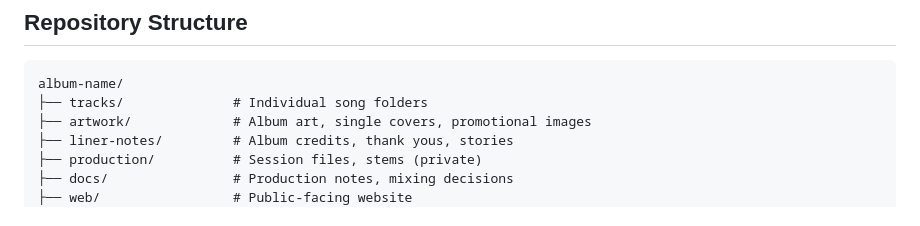
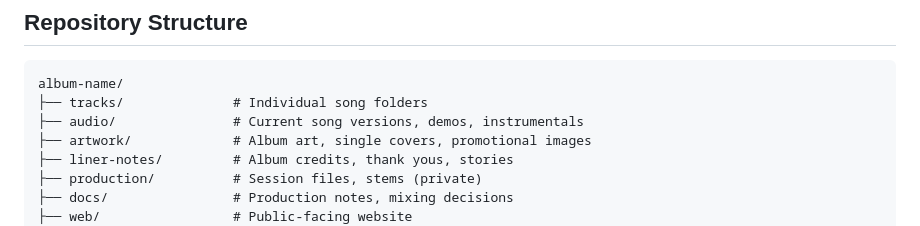
Before and after one commit to prometheusbrown/empire-way-vol-1, a Markdown page: README.md, the part around the change. Rendered like a GitHub page.

Commit message:
Added /audio/ to Repository Structure

````diff
--- a/README.md
+++ b/README.md
@@ -33,6 +33,7 @@ This repository houses all creative assets for [Empire Way, Vol. 1], including:
 ```
 album-name/
 ├── tracks/              # Individual song folders
+├── audio/               # Current song versions, demos, instrumentals
 ├── artwork/             # Album art, single covers, promotional images
 ├── liner-notes/         # Album credits, thank yous, stories
 ├── production/          # Session files, stems (private)
````
